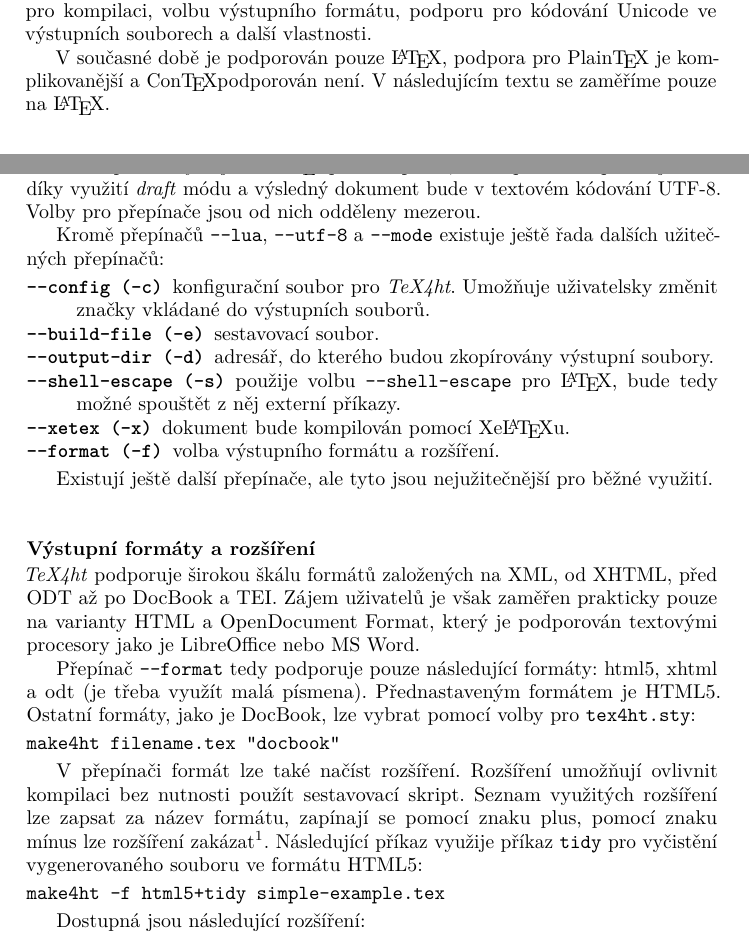
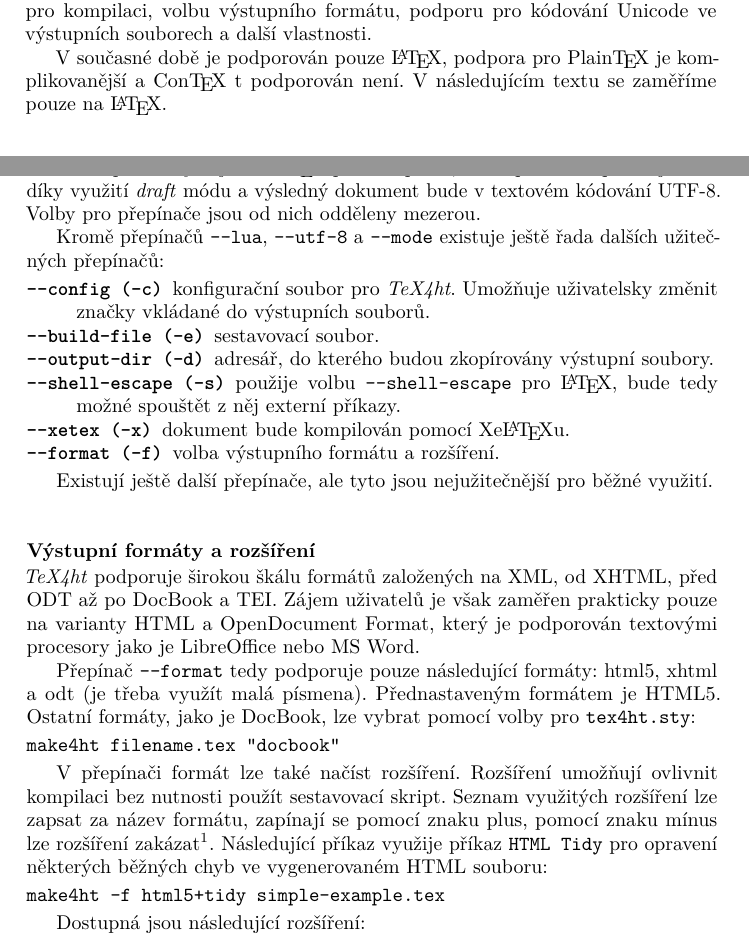
Before and after one commit to michal-h21/clanky, a LaTeX document (prezentace-tex4ht-cstug-2018/hoftich_tex4ht_2018.tex): two parts of pages 2 and 3 of 11, joined at a grey line, cut so that both start at the same text. Compiled offline with pdfLaTeX.

Commit message:
Fixed grammar

```diff
--- a/prezentace-tex4ht-cstug-2018/hoftich_tex4ht_2018.tex
+++ b/prezentace-tex4ht-cstug-2018/hoftich_tex4ht_2018.tex
@@ -87,7 +87,7 @@ engine použitého pro kompilaci, volbu výstupního formátu, podporu pro kódo
 Unicode ve výstupních souborech a další vlastnosti.
 
 V~současné době je podporován pouze \LaTeX, podpora pro Plain\TeX\ je
-komplikovanější a Con\TeX podporován není. V~následujícím textu
+komplikovanější a Con\TeX{} t podporován není. V~následujícím textu
 se zaměříme pouze na \LaTeX.
 
 \subsection{Volby \prikaz{make4ht} pro příkazovou řádku}
@@ -114,7 +117,7 @@ make4ht --lua --utf8 --mode draft clanek.tex
 make4ht -lum draft clanek.tex
 \end{verbatim}
 
-Tento příkaz využije Lua\LaTeX pro kompilaci, která proběhne pouze jednou díky
+Tento příkaz využije Lua\LaTeX{} pro kompilaci, která proběhne pouze jednou díky
 využití \nazev{draft} módu a výsledný dokument bude v~textovém kódování UTF-8.
 Volby pro přepínače jsou od nich odděleny mezerou.
 
@@ -153,8 +156,8 @@ bez nutnosti použít sestavovací skript.
 Seznam využitých rozšíření lze zapsat za název formátu, zapínají se pomocí
 znaku plus, pomocí znaku mínus lze rozšíření zakázat\footnote{Rozšíření lze
   zapnout i ze sestavovacího skriptu, takové rozšíření je poté možné vypnout
-z~příkazové řádky.}. Následující příkaz využije příkaz \prikaz{tidy} pro
-vyčistění vygenerovaného souboru ve formátu HTML5:
+z~příkazové řádky.}. Následující příkaz využije příkaz \prikaz{HTML Tidy} pro
+opravení některých běžných chyb ve vygenerovaném HTML souboru:
 
 \begin{verbatim}
 make4ht -f html5+tidy simple-example.tex
```
Also changed, not shown: prezentace-tex4ht-cstug-2018/hoftich_tex4ht_2018.tex (13 more changed lines).
